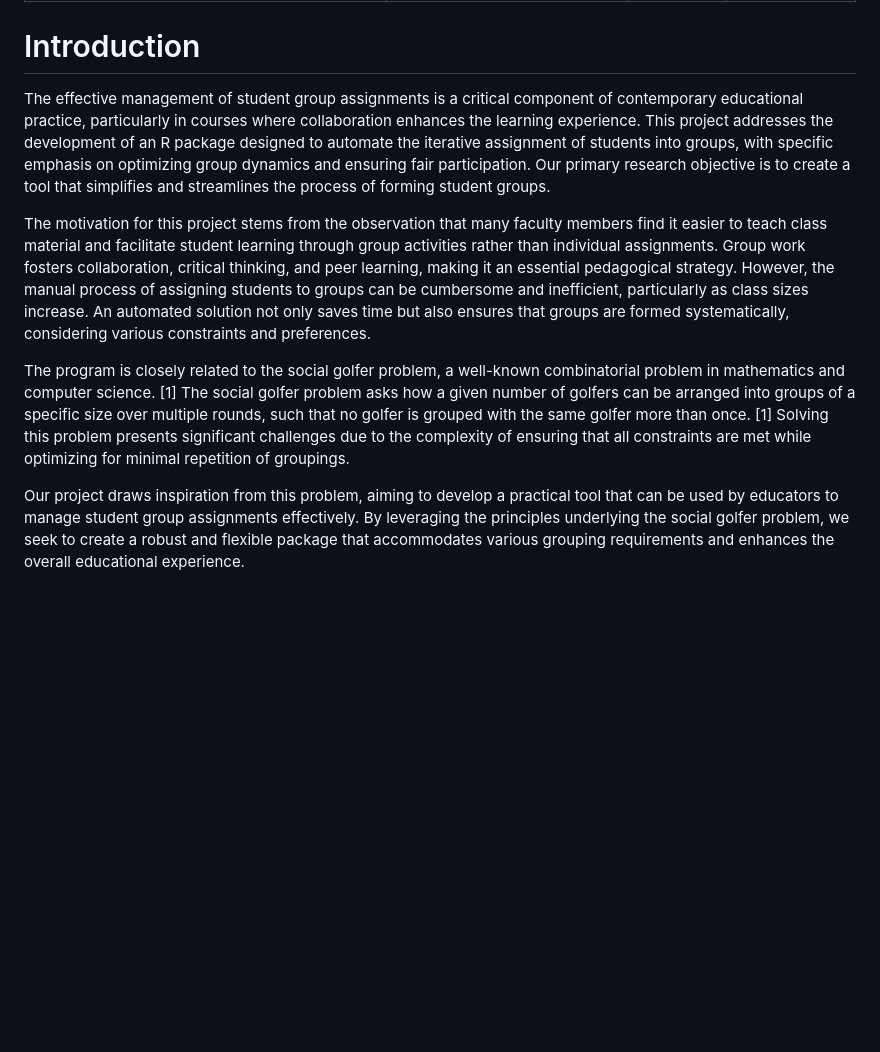
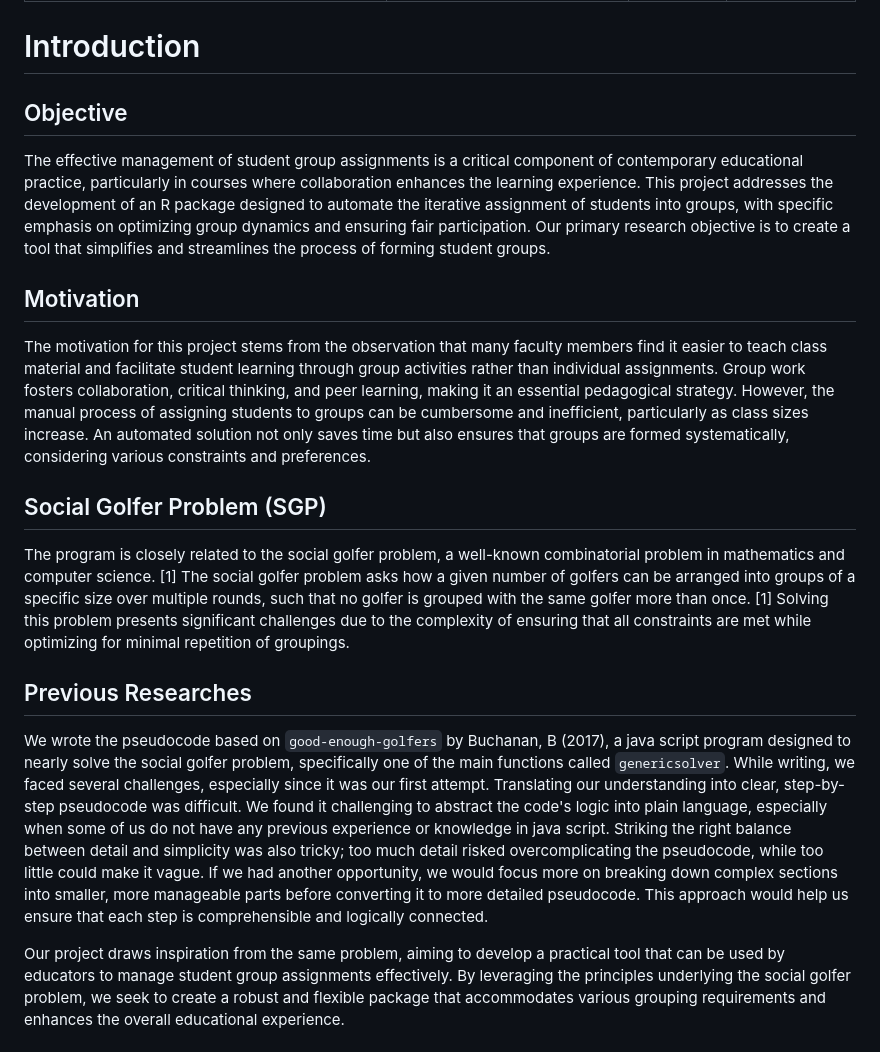
Before and after one commit to collinn/golfr, a Markdown page: projectpaper.md, the part around the change. Rendered like a GitHub page; blank space fills up the shorter version.

Commit message:
reflection added

```diff
--- a/projectpaper.md
+++ b/projectpaper.md
@@ -6,6 +6,7 @@ output: pdf_document
 ---
 
 # Introduction
+## Objective
 
 The effective management of student group assignments is a critical component of
 contemporary educational practice, particularly in courses where collaboration
@@ -15,6 +16,8 @@ iterative assignment of students into groups, with specific emphasis on optimizi
 group dynamics and ensuring fair participation.
 Our primary research objective is to create a tool that simplifies and streamlines
 the process of forming student groups.
+
+## Motivation
 
 The motivation for this project stems from the observation that many faculty
 members find it easier to teach class material and facilitate student learning
@@ -26,6 +29,7 @@ and inefficient, particularly as class sizes increase.
 An automated solution not only saves time but also ensures that groups are formed
 systematically, considering various constraints and preferences.
 
+## Social Golfer Problem (SGP)
 The program is closely related to the social golfer problem, a well-known combinatorial
 problem in mathematics and computer science. [1]
 The social golfer problem asks how a given number of golfers can be arranged into
@@ -35,7 +39,22 @@ Solving this problem presents significant challenges due to the complexity of
 ensuring that all constraints are met while optimizing for minimal repetition of
 groupings.
 
-Our project draws inspiration from this problem, aiming to develop a practical tool
+## Previous Researches
+
+We wrote the pseudocode based on `good-enough-golfers` by Buchanan, B (2017),
+a java script program designed to nearly solve the social golfer problem,
+specifically one of the main functions called `genericsolver`.
+While writing, we faced several challenges, especially since it was our first attempt.
+Translating our understanding into clear, step-by-step pseudocode was difficult.
+We found it challenging to abstract the code's logic into plain language,
+especially when some of us do not have any previous experience or knowledge in java script.
+Striking the right balance between detail and simplicity was also tricky;
+too much detail risked overcomplicating the pseudocode, while too little could make it vague.
+If we had another opportunity, we would focus more on breaking down complex sections into smaller,
+more manageable parts before converting it to more detailed pseudocode.
+This approach would help us ensure that each step is comprehensible and logically connected.
+
+Our project draws inspiration from the same problem, aiming to develop a practical tool
 that can be used by educators to manage student group assignments effectively.
 By leveraging the principles underlying the social golfer problem, we seek to create
 a robust and flexible package that accommodates various grouping requirements and
```
